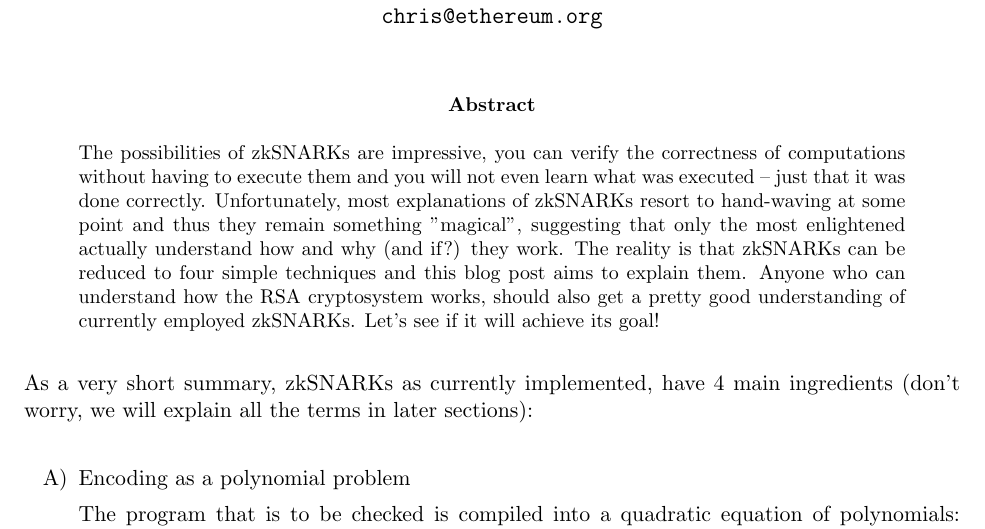
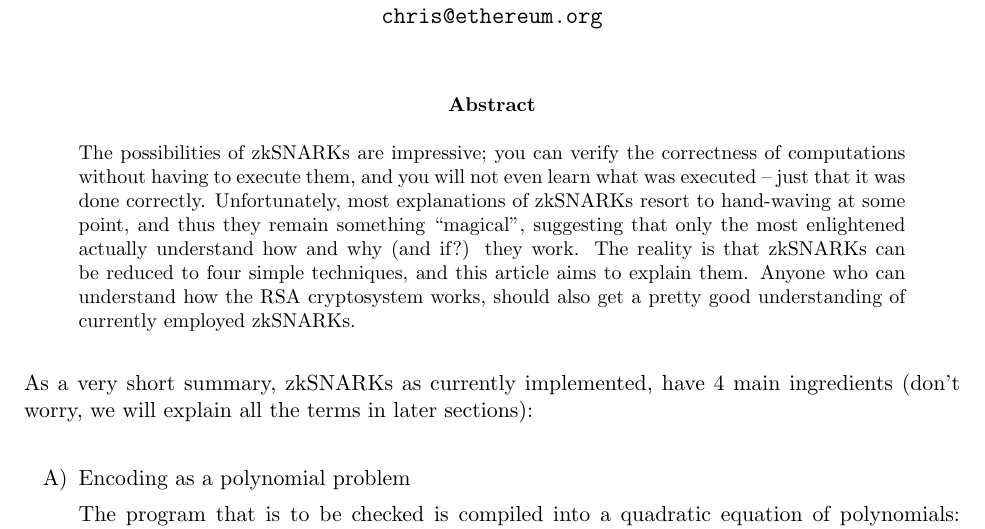
Before and after one commit to chriseth/notes, a LaTeX paper (articles/zksnarks/zksnarks.tex): part of page 1 of 15, cut so that both start at the same text. Compiled offline with pdfLaTeX.

Commit message:
Punctuation changes suggested by Tony Klausing.

```diff
--- a/articles/zksnarks/zksnarks.tex
+++ b/articles/zksnarks/zksnarks.tex
@@ -98,7 +98,7 @@
 
 
 \begin{abstract}
-\noindent The possibilities of zkSNARKs are impressive, you can verify the correctness of computations without having to execute them and you will not even learn what was executed – just that it was done correctly. Unfortunately, most explanations of zkSNARKs resort to hand-waving at some point and thus they remain something "magical", suggesting that only the most enlightened actually understand how and why (and if?) they work. The reality is that zkSNARKs can be reduced to four simple techniques and this blog post aims to explain them. Anyone who can understand how the RSA cryptosystem works, should also get a pretty good understanding of currently employed zkSNARKs. Let’s see if it will achieve its goal!
+\noindent The possibilities of zkSNARKs are impressive; you can verify the correctness of computations without having to execute them, and you will not even learn what was executed – just that it was done correctly. Unfortunately, most explanations of zkSNARKs resort to hand-waving at some point, and thus they remain something ``magical'', suggesting that only the most enlightened actually understand how and why (and if?) they work. The reality is that zkSNARKs can be reduced to four simple techniques, and this article aims to explain them. Anyone who can understand how the RSA cryptosystem works, should also get a pretty good understanding of currently employed zkSNARKs.
 \end{abstract}
 
 
```
Also changed, not shown: articles/zksnarks/zksnarks.pdf.
